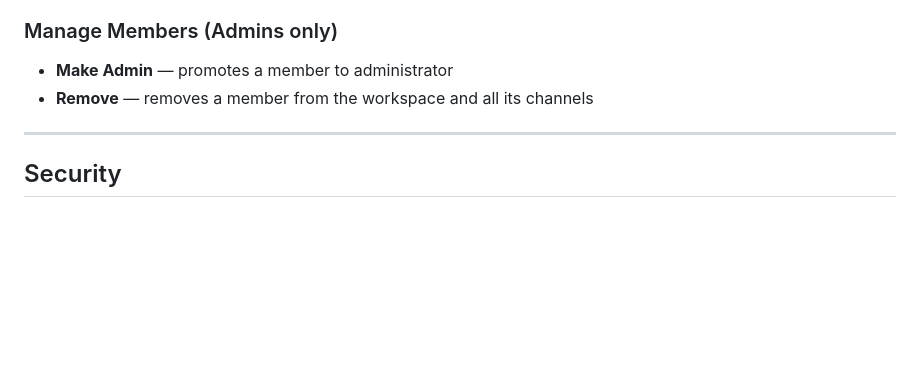
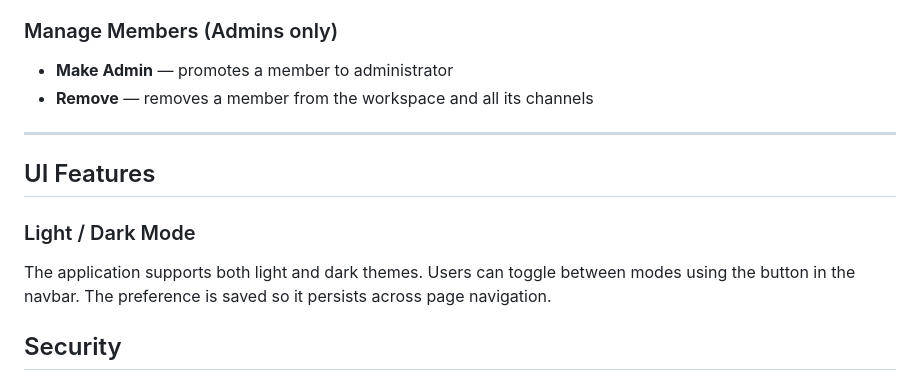
Before and after one commit to Janosia/slack-clone, a Markdown page: README.md, the part around the change. GitHub-like rendering; blank space fills up the shorter version.

```diff
--- a/README.md
+++ b/README.md
@@ -302,6 +302,14 @@ http://localhost:5000
 
 ---
 
+## UI Features
+
+### Light / Dark Mode
+The application supports both light and dark themes.
+Users can toggle between modes using the button in the
+navbar. The preference is saved so it persists across
+page navigation.
+
 ## Security
 
 ### SQL Injection Prevention
```
